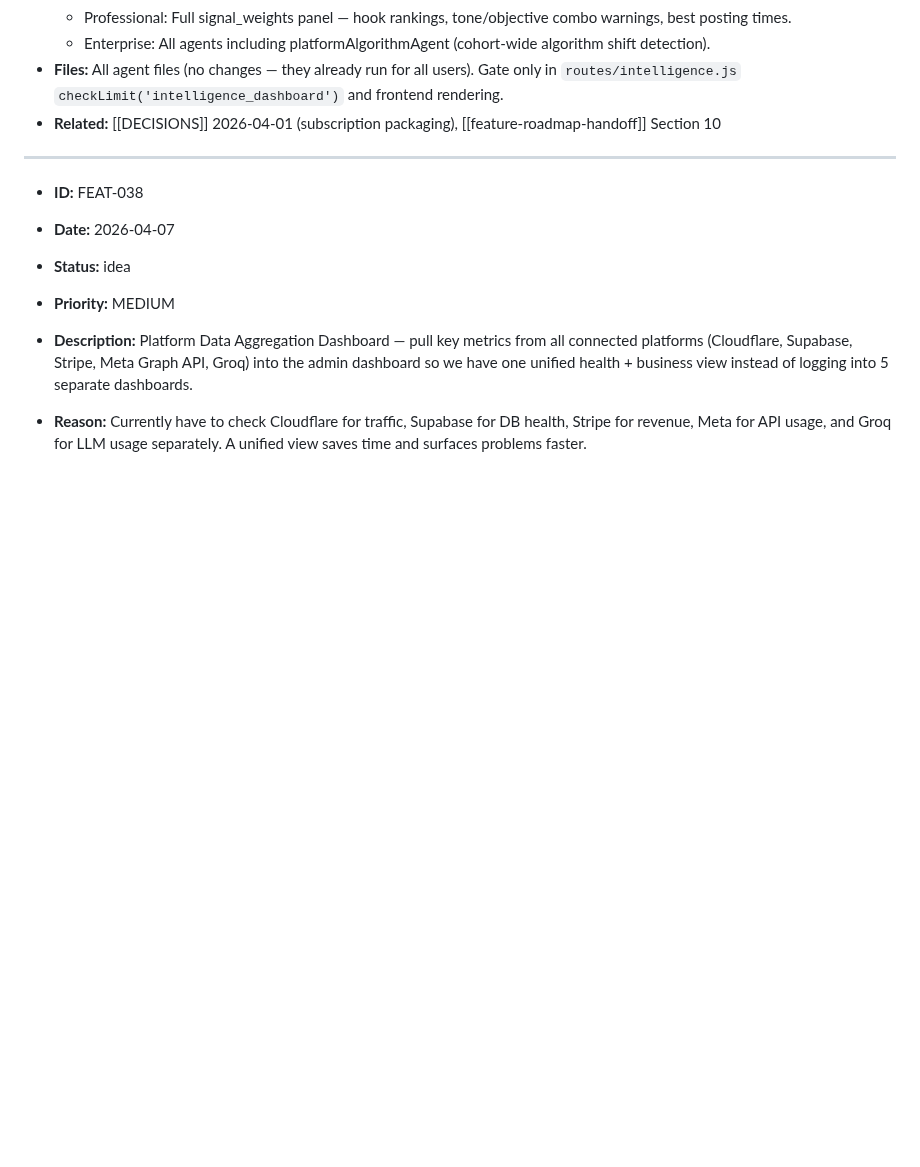
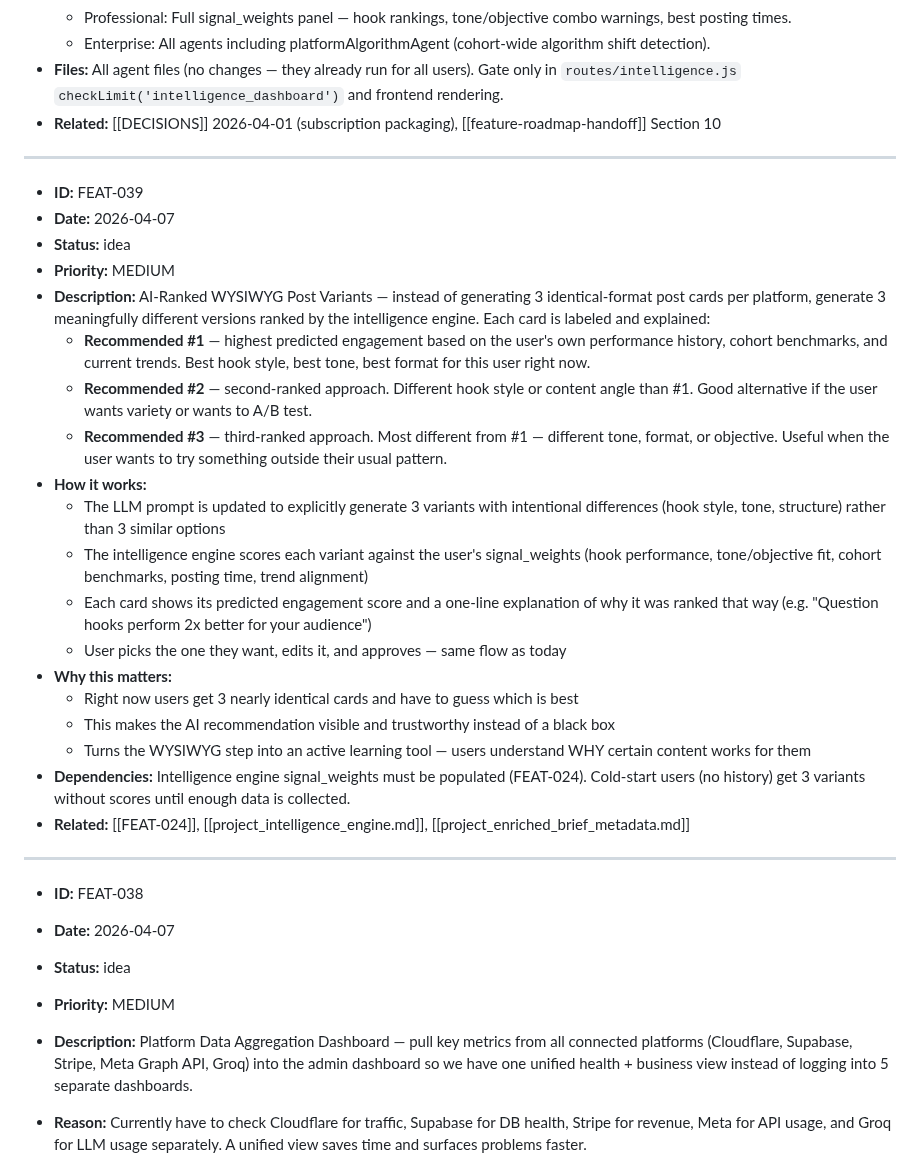
Before and after one commit to MarkyVee/social-buster, a Markdown page: .claude/docs/FEATURES.md, the part around the change. Rendered like a GitHub page; blank space fills up the shorter version.

Commit message:
docs: add FEAT-039 — AI-ranked WYSIWYG post variants (3 different recommendations scored by intelligence engine)
Co-Authored-By: Claude Sonnet 4.6 <noreply@anthropic.com>

```diff
--- a/.claude/docs/FEATURES.md
+++ b/.claude/docs/FEATURES.md
@@ -461,6 +461,28 @@ Track feature ideas, requests, and enhancements as they come up during work.
 
 ---
 
+- **ID:** FEAT-039
+- **Date:** 2026-04-07
+- **Status:** idea
+- **Priority:** MEDIUM
+- **Description:** AI-Ranked WYSIWYG Post Variants — instead of generating 3 identical-format post cards per platform, generate 3 meaningfully different versions ranked by the intelligence engine. Each card is labeled and explained:
+  - **Recommended #1** — highest predicted engagement based on the user's own performance history, cohort benchmarks, and current trends. Best hook style, best tone, best format for this user right now.
+  - **Recommended #2** — second-ranked approach. Different hook style or content angle than #1. Good alternative if the user wants variety or wants to A/B test.
+  - **Recommended #3** — third-ranked approach. Most different from #1 — different tone, format, or objective. Useful when the user wants to try something outside their usual pattern.
+- **How it works:**
+  - The LLM prompt is updated to explicitly generate 3 variants with intentional differences (hook style, tone, structure) rather than 3 similar options
+  - The intelligence engine scores each variant against the user's signal_weights (hook performance, tone/objective fit, cohort benchmarks, posting time, trend alignment)
+  - Each card shows its predicted engagement score and a one-line explanation of why it was ranked that way (e.g. "Question hooks perform 2x better for your audience")
+  - User picks the one they want, edits it, and approves — same flow as today
+- **Why this matters:**
+  - Right now users get 3 nearly identical cards and have to guess which is best
+  - This makes the AI recommendation visible and trustworthy instead of a black box
+  - Turns the WYSIWYG step into an active learning tool — users understand WHY certain content works for them
+- **Dependencies:** Intelligence engine signal_weights must be populated (FEAT-024). Cold-start users (no history) get 3 variants without scores until enough data is collected.
+- **Related:** [[FEAT-024]], [[project_intelligence_engine.md]], [[project_enriched_brief_metadata.md]]
+
+---
+
 - **ID:** FEAT-038
 - **Date:** 2026-04-07
 - **Status:** idea
```
